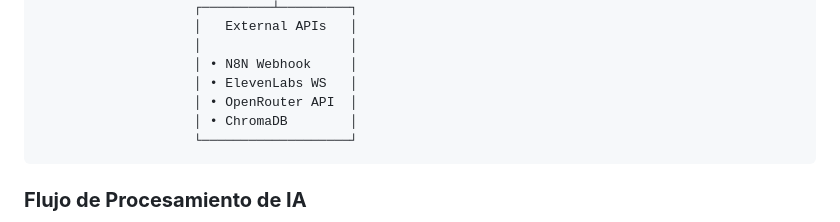
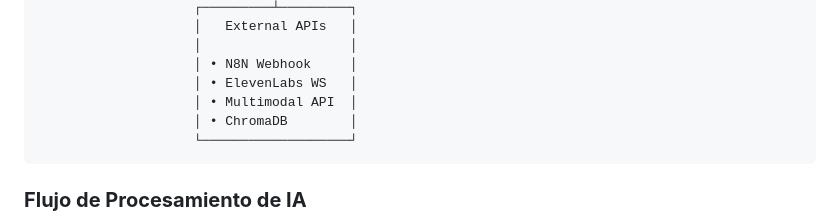
Before and after one commit to leherreraSkillChallenge/AI-Extension, a Markdown page: AI Extension/README.md, the part around the change. Drawn GitHub-style.

Commit message:
Update README.md
Ajuste descripción

````diff
--- a/AI Extension/README.md
+++ b/AI Extension/README.md
@@ -56,7 +56,7 @@ Una **extensión de navegador revolucionaria** que integra múltiples tecnologí
                     │                   │
                     │ • N8N Webhook     │
                     │ • ElevenLabs WS   │
-                    │ • OpenRouter API  │
+                    │ • Multimodal API  │
                     │ • ChromaDB        │
                     └───────────────────┘
 ```
````
